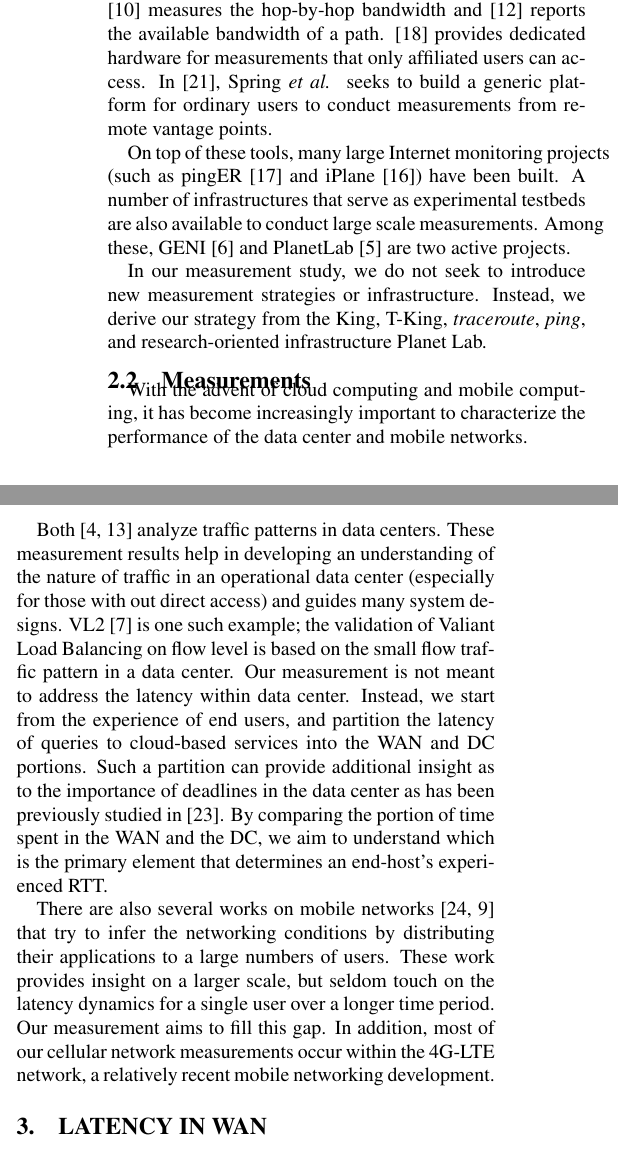
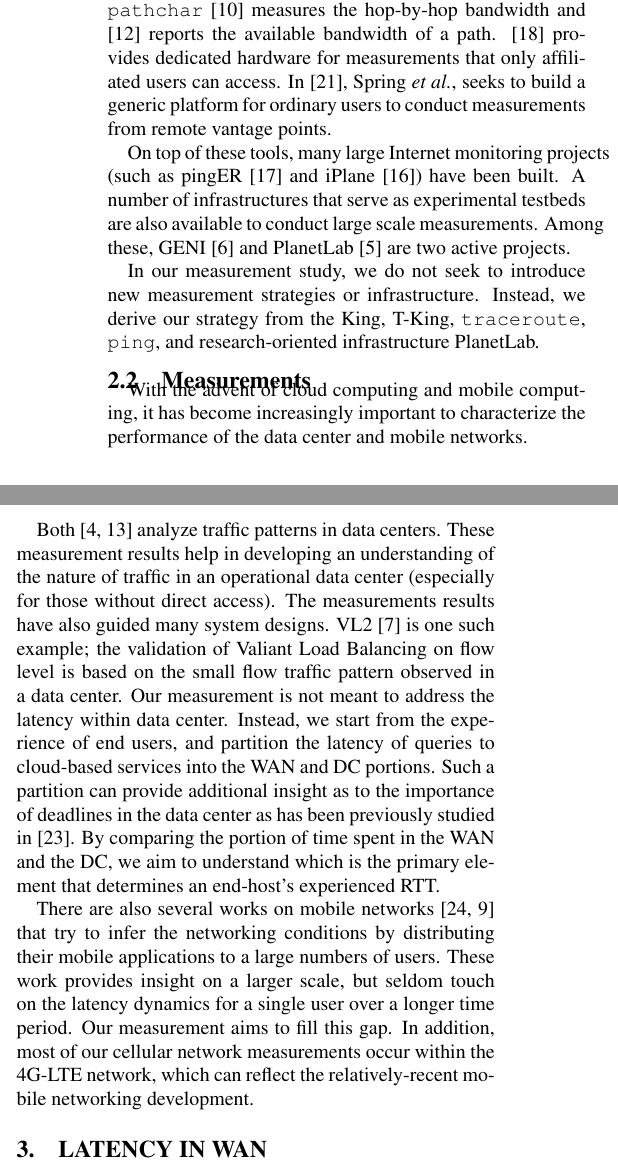
Before and after one commit to nebgnahz/CS268NetworkMeasurement, a LaTeX paper (doc/report/main.tex, which reads doc/report/related.tex): two parts of the columns of page 2 of 10, joined at a grey line, cut so that both start at the same text. Compiled offline with pdfLaTeX.

Commit message:
pass related

```diff
--- a/doc/report/related.tex
+++ b/doc/report/related.tex
@@ -7,23 +7,22 @@
 \subsection{Tools and Infrastructures}
 \label{sec:tools}
 
-There are a number of existing tools for Internet measurement; they primarily differ in the network characteristics they measure. {\em ping} is the popular tool used to test reachability and measure round trip time (RTT). {\em traceroute} \cite{jacobson1989traceroute} and {\em tcptraceroute} \cite{toren2001tcptraceroute} reveal the routing path as well as the RTT. King \cite{gummadi2002king} measures the end-to-end latency of arbitrary end-hosts using recursive DNS queries. Turbo King (T-King \cite{leonard2008turbo}) proposes an alternative methodology for generating more accurate measurement results than King. {\em pathchar} \cite{jacobson1997pathchar} measures the hop-by-hop bandwidth and \cite{jain2002pathload} reports the available bandwidth of a path. \cite{paxson2002experiences} provides dedicated hardware for measurements that only affiliated users can access. In \cite{spring2003scriptroute}, Spring {\em et al.}\, seeks to build a generic platform for ordinary users to conduct measurements from remote vantage points.
+There are a number of existing tools for Internet measurement; they primarily differ in the network characteristics they measure. \texttt{ping} is the popular tool used to test reachability and measure round trip time (RTT). \texttt{traceroute} \cite{jacobson1989traceroute} and \texttt{tcptraceroute} \cite{toren2001tcptraceroute} reveal the routing path as well as the RTT. King \cite{gummadi2002king} measures the end-to-end latency of arbitrary end-hosts using recursive DNS queries. Turbo King (T-King \cite{leonard2008turbo}) proposes an alternative methodology for generating more accurate measurement results than King. \texttt{pathchar} \cite{jacobson1997pathchar} measures the hop-by-hop bandwidth and \cite{jain2002pathload} reports the available bandwidth of a path. \cite{paxson2002experiences} provides dedicated hardware for measurements that only affiliated users can access. In \cite{spring2003scriptroute}, Spring {\it et al.}, seeks to build a generic platform for ordinary users to conduct measurements from remote vantage points.
 
 On top of these tools, many large Internet monitoring projects (such as pingER \cite{matthews2000pinger} and iPlane \cite{madhyastha2006iplane}) have been built. A number of infrastructures that serve as experimental testbeds are also available to conduct large scale measurements. Among these, GENI \cite{elliott2008geni} and PlanetLab \cite{chun2003planetlab} are two active projects.
 
-% Furthermore, researchers are also trying to infer Internet performance and security \cite{paxson1999bro} based on measurement results (\cite{downey1999using} utilized {\em pathchar} tool to estimate Internet link characteristics).
+% Furthermore, researchers are also trying to infer Internet performance and security \cite{paxson1999bro} based on measurement results (\cite{downey1999using} utilized \texttt{pathchar} tool to estimate Internet link characteristics).
 
-In our measurement study, we do not seek to introduce new measurement strategies or infrastructure. Instead, we derive our strategy from the King, T-King, {\it traceroute}, {\it ping}, and research-oriented infrastructure Planet Lab.
+In our measurement study, we do not seek to introduce new measurement strategies or infrastructure. Instead, we derive our strategy from the King, T-King, \texttt{traceroute}, \texttt{ping}, and research-oriented infrastructure PlanetLab.
 
 \subsection{Measurements}
 \label{sec:measurements}
 
 With the advent of cloud computing and mobile computing, it has become increasingly important to characterize the performance of the data center and mobile networks.
 
-Both \cite{benson2010network, kandula2009nature} analyze traffic patterns in data centers. These measurement results help in developing an understanding of the nature of traffic in an operational data center (especially for those with out direct access) and guides many system designs. VL2 \cite{greenberg2009vl2} is one such example; the validation of Valiant Load Balancing on flow level is based on the small flow traffic pattern in a data center. Our measurement is not meant to address the latency within data center. Instead, we start from the experience of end users, and partition the latency of queries to cloud-based services into the WAN and DC portions. Such a partition can provide additional insight as to the importance of deadlines in the data center as has been previously studied in \cite{wilson2011better}. By comparing the portion of time spent in the WAN and the DC, we aim to understand which is the primary element that determines an end-host's experienced RTT.
+Both \cite{benson2010network, kandula2009nature} analyze traffic patterns in data centers. These measurement results help in developing an understanding of the nature of traffic in an operational data center (especially for those without direct access). The measurements results have also guided many system designs. VL2 \cite{greenberg2009vl2} is one such example; the validation of Valiant Load Balancing on flow level is based on the small flow traffic pattern observed in a data center. Our measurement is not meant to address the latency within data center. Instead, we start from the experience of end users, and partition the latency of queries to cloud-based services into the WAN and DC portions. Such a partition can provide additional insight as to the importance of deadlines in the data center as has been previously studied in \cite{wilson2011better}. By comparing the portion of time spent in the WAN and the DC, we aim to understand which is the primary element that determines an end-host's experienced RTT.
 
-There are also several works on mobile networks \cite{xu2011cellular, huang2011mobiperf} that try to infer the networking conditions by distributing their applications to a large numbers of users. These work provides insight on a larger scale, but seldom touch on the latency dynamics for a single user over a longer time period. Our measurement aims to fill this gap. In addition, most of our cellular network measurements occur within the 4G-LTE network, a relatively recent mobile networking development.
-
+There are also several works on mobile networks \cite{xu2011cellular, huang2011mobiperf} that try to infer the networking conditions by distributing their mobile applications to a large numbers of users. These work provides insight on a larger scale, but seldom touch on the latency dynamics for a single user over a longer time period. Our measurement aims to fill this gap. In addition, most of our cellular network measurements occur within the 4G-LTE network, which can reflect the relatively-recent mobile networking development.
 
 %\subsection{Measurement Methodologies}
 %\label{sec:meas-meth}
```
